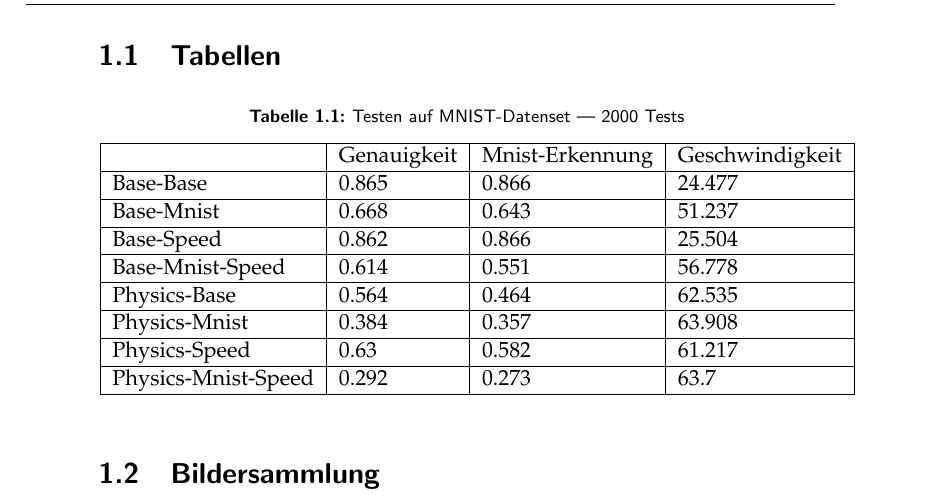
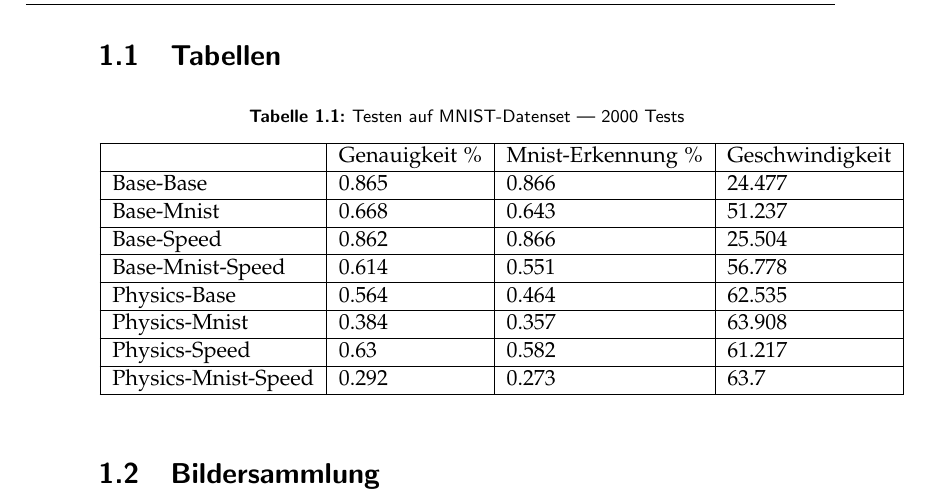
Before and after one commit to LarsZauberer/ReSketch, a LaTeX thesis (Documentation/main.tex, which reads Documentation/chapters/Resultate.tex): part of page 6 of 7, cut so that both start at the same text. Compiled offline with pdfLaTeX.

Commit message:
added percent

```diff
--- a/Documentation/chapters/Resultate.tex
+++ b/Documentation/chapters/Resultate.tex
@@ -23,7 +23,7 @@ Agenten, in denen dieser nicht zeichnet, sind in den Bildern nicht erkennbar.
     \caption{Testen auf MNIST-Datenset | 2000 Tests}
     \begin{tabular}{|l|l|l|l|}
         \hline
-            ~ & Genauigkeit & Mnist-Erkennung & Geschwindigkeit \\ \hline
+            ~ & Genauigkeit \% & Mnist-Erkennung \% & Geschwindigkeit \\ \hline
             Base-Base & 0.865 & 0.866 & 24.477 \\ \hline
             Base-Mnist & 0.668 & 0.643 & 51.237 \\ \hline
             Base-Speed & 0.862 & 0.866 & 25.504 \\ \hline
```
